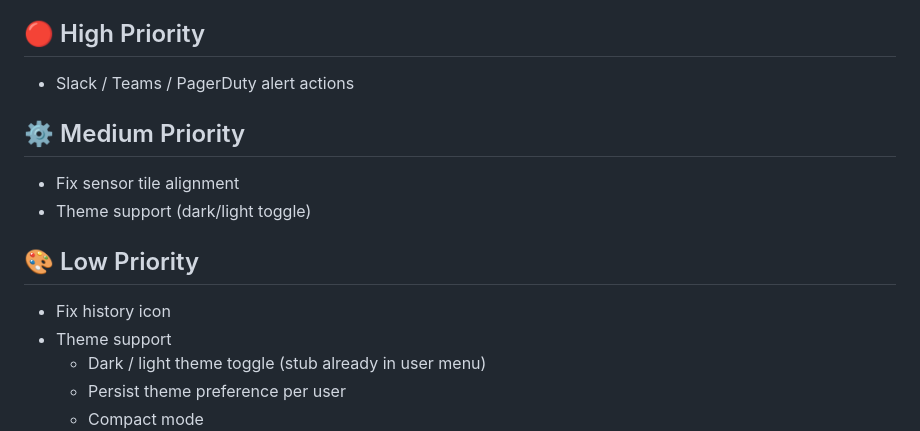
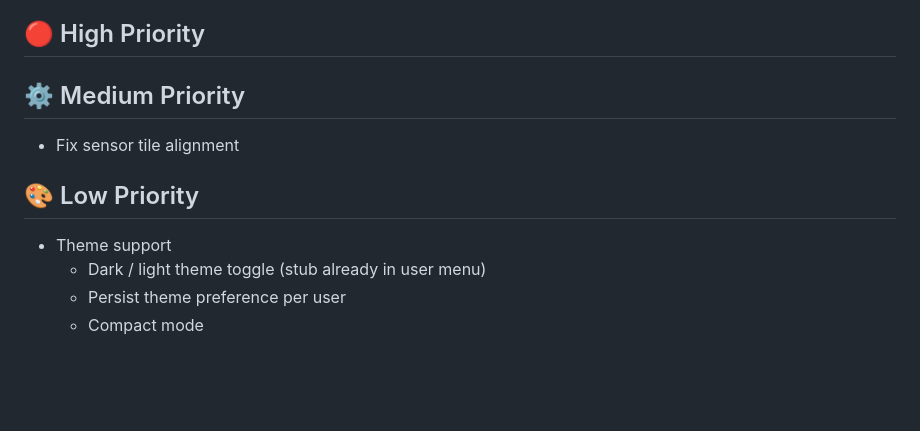
Before and after one commit to Nividan/Pingwatch, a Markdown page: ROADMAP.md, the part around the change. GitHub-like rendering; blank space fills up the shorter version.

```diff
--- a/ROADMAP.md
+++ b/ROADMAP.md
@@ -79,14 +79,11 @@
   - Backup Status dashboard widget — OK / Failed / Never run / Enabled KPI counts
 
 ## 🔴 High Priority
-- Slack / Teams / PagerDuty alert actions
 
 ## ⚙️ Medium Priority
 - Fix sensor tile alignment
-- Theme support (dark/light toggle)
 
 ## 🎨 Low Priority
-- Fix history icon
 - Theme support
   - Dark / light theme toggle (stub already in user menu)
   - Persist theme preference per user
```
